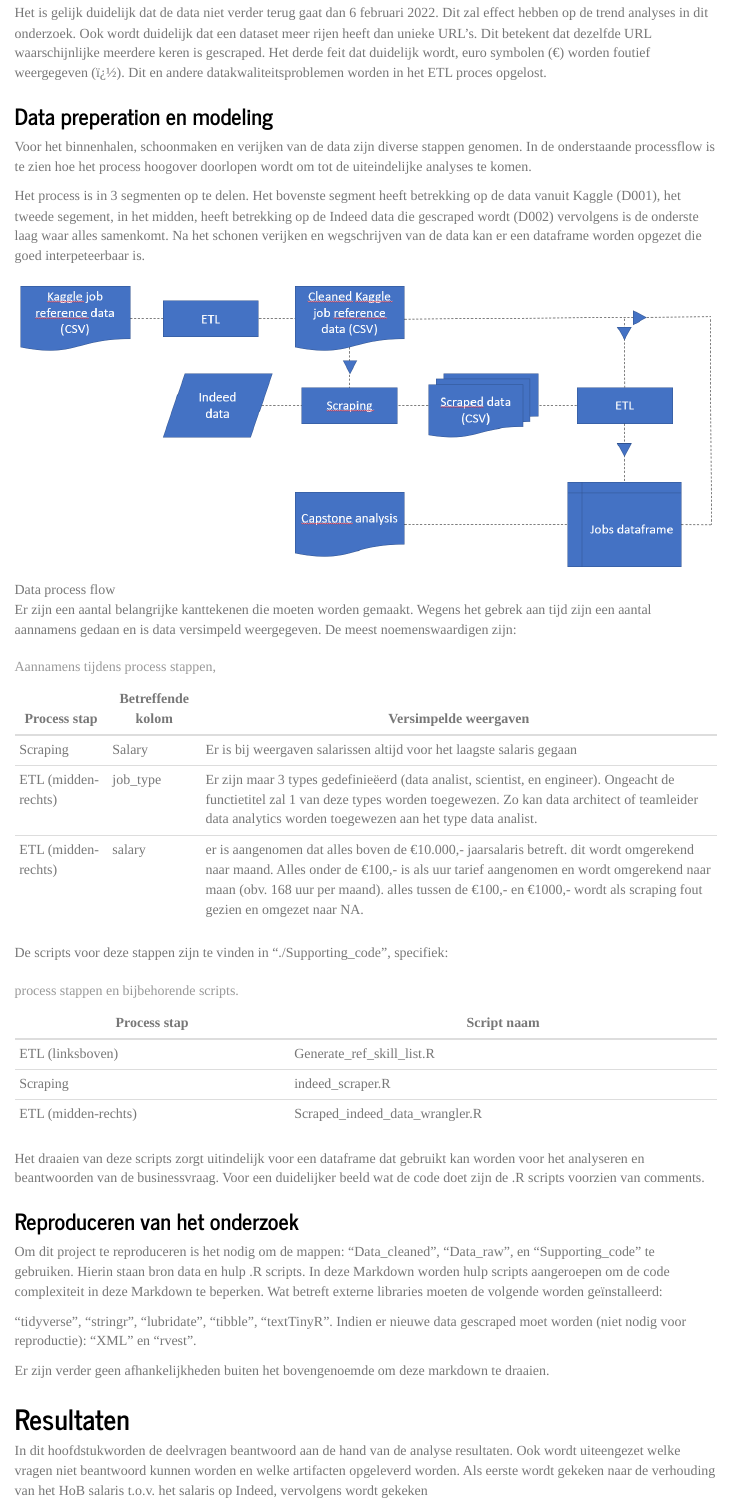
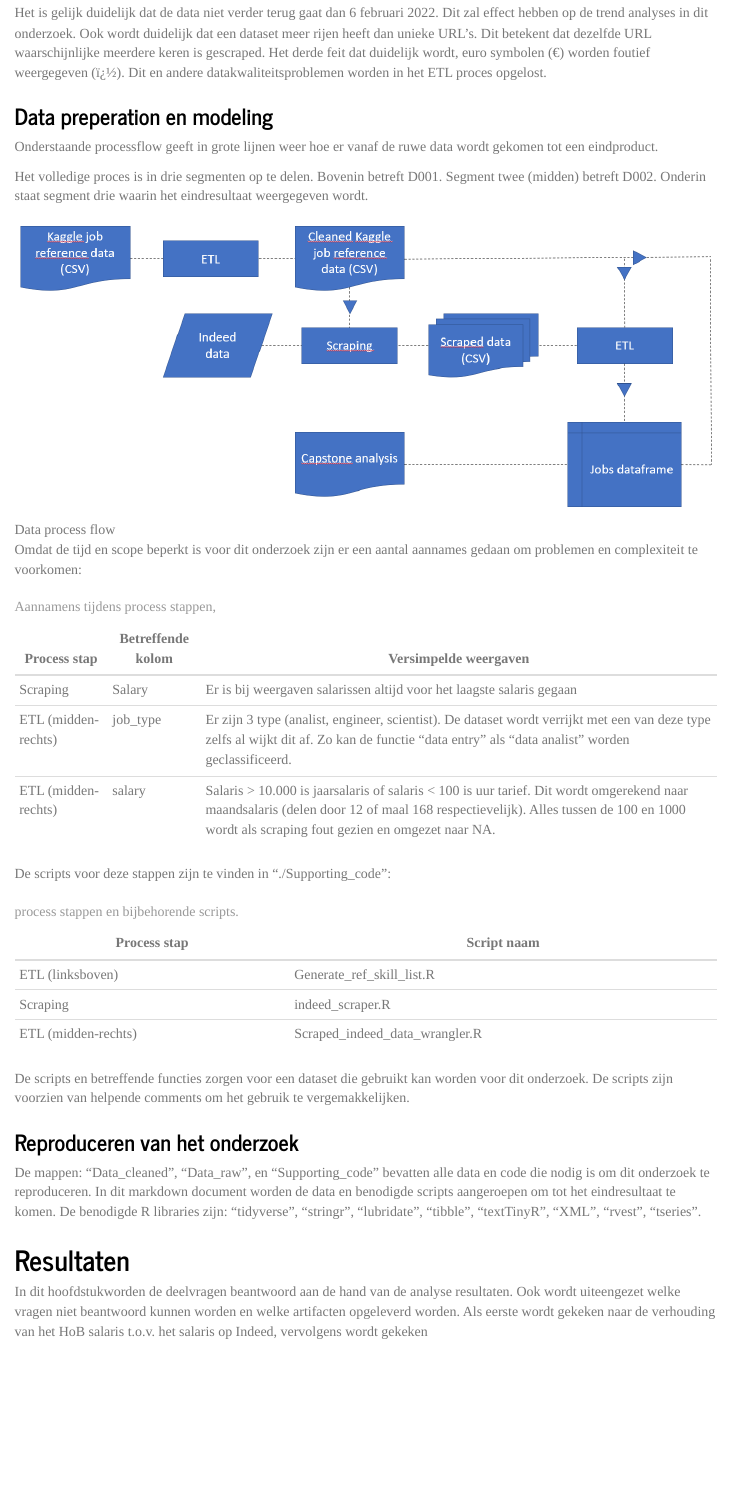
Before and after one commit to MaelvanDijk/DMAE, an R Markdown document (Capstone/rmd_Capstone_DMAE_MaelvDijk.Rmd): the page in a window 1100 px wide, from 3130 px down. Rendered offline with R 4.5, knitr and Pandoc, with nearby package versions; some code elsewhere in the file could not run offline; menus at the side of the page are left out.

Commit message:
Finished shortening methods

```diff
--- a/Capstone/rmd_Capstone_DMAE_MaelvDijk.Rmd
+++ b/Capstone/rmd_Capstone_DMAE_MaelvDijk.Rmd
@@ -301,34 +301,27 @@ datakwaliteitsproblemen worden in het ETL proces opgelost.
 
 ### Data preperation en modeling
 
-Voor het binnenhalen, schoonmaken en verijken van de data zijn diverse
-stappen genomen. In de onderstaande processflow is te zien hoe het
-process hoogover doorlopen wordt om tot de uiteindelijke analyses te
-komen.
+Onderstaande processflow geeft in grote lijnen weer hoe er vanaf de ruwe
+data wordt gekomen tot een eindproduct.
 
-Het process is in 3 segmenten op te delen. Het bovenste segment heeft
-betrekking op de data vanuit Kaggle (D001), het tweede segement, in het
-midden, heeft betrekking op de Indeed data die gescraped wordt (D002)
-vervolgens is de onderste laag waar alles samenkomt. Na het schonen
-verijken en wegschrijven van de data kan er een dataframe worden opgezet
-die goed interpeteerbaar is.
+Het volledige proces is in drie segmenten op te delen. Bovenin betreft
+D001. Segment twee (midden) betreft D002. Onderin staat segment drie
+waarin het eindresultaat weergegeven wordt.
 
 ![Data process flow](Images/data%20flow%20process.png)
 
-Er zijn een aantal belangrijke kanttekenen die moeten worden gemaakt.
-Wegens het gebrek aan tijd zijn een aantal aannamens gedaan en is data
-versimpeld weergegeven. De meest noemenswaardigen zijn:
+Omdat de tijd en scope beperkt is voor dit onderzoek zijn er een aantal
+aannames gedaan om problemen en complexiteit te voorkomen:
 
-| Process stap        | Betreffende kolom | Versimpelde weergaven                                                                                                                                                                                                                                                                               |
+| Process stap        | Betreffende kolom | Versimpelde weergaven                                                                                                                                                                                                                |
 |----------|----------|-----------------------------------------------------|
-| Scraping            | Salary            | Er is bij weergaven salarissen altijd voor het laagste salaris gegaan                                                                                                                                                                                                                               |
-| ETL (midden-rechts) | job_type          | Er zijn maar 3 types gedefinieëerd (data analist, scientist, en engineer). Ongeacht de functietitel zal 1 van deze types worden toegewezen. Zo kan data architect of teamleider data analytics worden toegewezen aan het type data analist.                                                         |
-| ETL (midden-rechts) | salary            | er is aangenomen dat alles boven de €10.000,- jaarsalaris betreft. dit wordt omgerekend naar maand. Alles onder de €100,- is als uur tarief aangenomen en wordt omgerekend naar maan (obv. 168 uur per maand). alles tussen de €100,- en €1000,- wordt als scraping fout gezien en omgezet naar NA. |
+| Scraping            | Salary            | Er is bij weergaven salarissen altijd voor het laagste salaris gegaan                                                                                                                                                                |
+| ETL (midden-rechts) | job_type          | Er zijn 3 type (analist, engineer, scientist). De dataset wordt verrijkt met een van deze type zelfs al wijkt dit af. Zo kan de functie "data entry" als "data analist" worden geclassificeerd.                                      |
+| ETL (midden-rechts) | salary            | Salaris \> 10.000 is jaarsalaris of salaris \< 100 is uur tarief. Dit wordt omgerekend naar maandsalaris (delen door 12 of maal 168 respectievelijk). Alles tussen de 100 en 1000 wordt als scraping fout gezien en omgezet naar NA. |
 
 : Aannamens tijdens process stappen,
 
-De scripts voor deze stappen zijn te vinden in "./Supporting_code",
-specifiek:
+De scripts voor deze stappen zijn te vinden in "./Supporting_code":
 
 | Process stap        | Script naam                    |
 |---------------------|--------------------------------|
@@ -338,25 +331,18 @@ specifiek:
 
 : process stappen en bijbehorende scripts.
 
-Het draaien van deze scripts zorgt uitindelijk voor een dataframe dat
-gebruikt kan worden voor het analyseren en beantwoorden van de
-businessvraag. Voor een duidelijker beeld wat de code doet zijn de .R
-scripts voorzien van comments.
+De scripts en betreffende functies zorgen voor een dataset die gebruikt
+kan worden voor dit onderzoek. De scripts zijn voorzien van helpende
+comments om het gebruik te vergemakkelijken.
 
 ### Reproduceren van het onderzoek
 
-Om dit project te reproduceren is het nodig om de mappen:
-"Data_cleaned", "Data_raw", en "Supporting_code" te gebruiken. Hierin
-staan bron data en hulp .R scripts. In deze Markdown worden hulp scripts
-aangeroepen om de code complexiteit in deze Markdown te beperken. Wat
-betreft externe libraries moeten de volgende worden geïnstalleerd:
-
-"tidyverse", "stringr", "lubridate", "tibble", "textTinyR". Indien er
-nieuwe data gescraped moet worden (niet nodig voor reproductie): "XML"
-en "rvest".
-
-Er zijn verder geen afhankelijkheden buiten het bovengenoemde om deze
-markdown te draaien.
+De mappen: "Data_cleaned", "Data_raw", en "Supporting_code" bevatten
+alle data en code die nodig is om dit onderzoek te reproduceren. In dit
+markdown document worden de data en benodigde scripts aangeroepen om tot
+het eindresultaat te komen. De benodigde R libraries zijn: "tidyverse",
+"stringr", "lubridate", "tibble", "textTinyR", "XML", "rvest",
+"tseries".
 
 ## Resultaten
 
```
